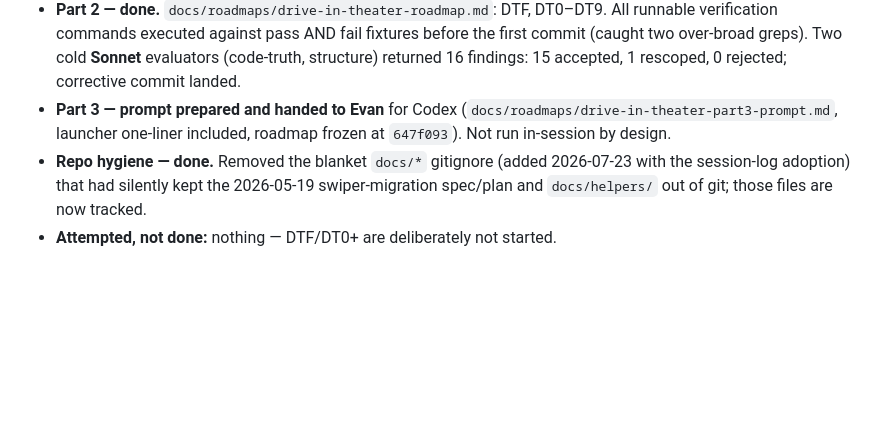
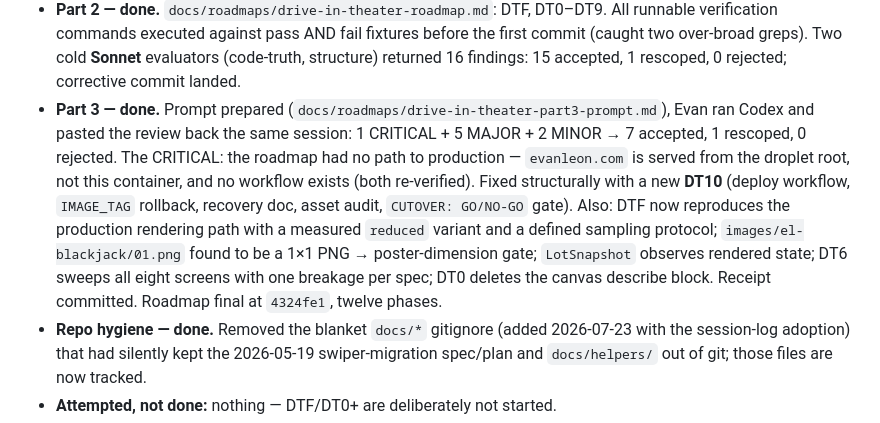
Before and after one commit to Evan-Leon/portfolio_site, a Markdown page: docs/session-logs/2026-08-25-10-40-claude-code-drive-in-theater-roadmap.md, the part around one of its changes. Rendered like a GitHub page; blank space fills up the shorter version.

```diff
--- a/docs/session-logs/2026-08-25-10-40-claude-code-drive-in-theater-roadmap.md
+++ b/docs/session-logs/2026-08-25-10-40-claude-code-drive-in-theater-roadmap.md
@@ -31,9 +31,19 @@ the roadmap meta-prompt, in one session:
   before the first commit (caught two over-broad greps). Two cold **Sonnet**
   evaluators (code-truth, structure) returned 16 findings: 15 accepted, 1
   rescoped, 0 rejected; corrective commit landed.
-- **Part 3 — prompt prepared and handed to Evan** for Codex
-  (`docs/roadmaps/drive-in-theater-part3-prompt.md`, launcher one-liner
-  included, roadmap frozen at `647f093`). Not run in-session by design.
+- **Part 3 — done.** Prompt prepared (`docs/roadmaps/drive-in-theater-part3-prompt.md`),
+  Evan ran Codex and pasted the review back the same session: 1 CRITICAL + 5
+  MAJOR + 2 MINOR → 7 accepted, 1 rescoped, 0 rejected. The CRITICAL: the
+  roadmap had no path to production — `evanleon.com` is served from the
+  droplet root, not this container, and no workflow exists (both re-verified).
+  Fixed structurally with a new **DT10** (deploy workflow, `IMAGE_TAG`
+  rollback, recovery doc, asset audit, `CUTOVER: GO/NO-GO` gate). Also: DTF
+  now reproduces the production rendering path with a measured `reduced`
+  variant and a defined sampling protocol; `images/el-blackjack/01.png` found
+  to be a 1×1 PNG → poster-dimension gate; `LotSnapshot` observes rendered
+  state; DT6 sweeps all eight screens with one breakage per spec; DT0 deletes
+  the canvas describe block. Receipt committed. Roadmap final at `4324fe1`,
+  twelve phases.
 - **Repo hygiene — done.** Removed the blanket `docs/*` gitignore (added
   2026-07-23 with the session-log adoption) that had silently kept the
   2026-05-19 swiper-migration spec/plan and `docs/helpers/` out of git; those
```
Also changed, not shown: other parts of docs/session-logs/2026-08-25-10-40-claude-code-drive-in-theater-roadmap.md (+33 -14 lines).
